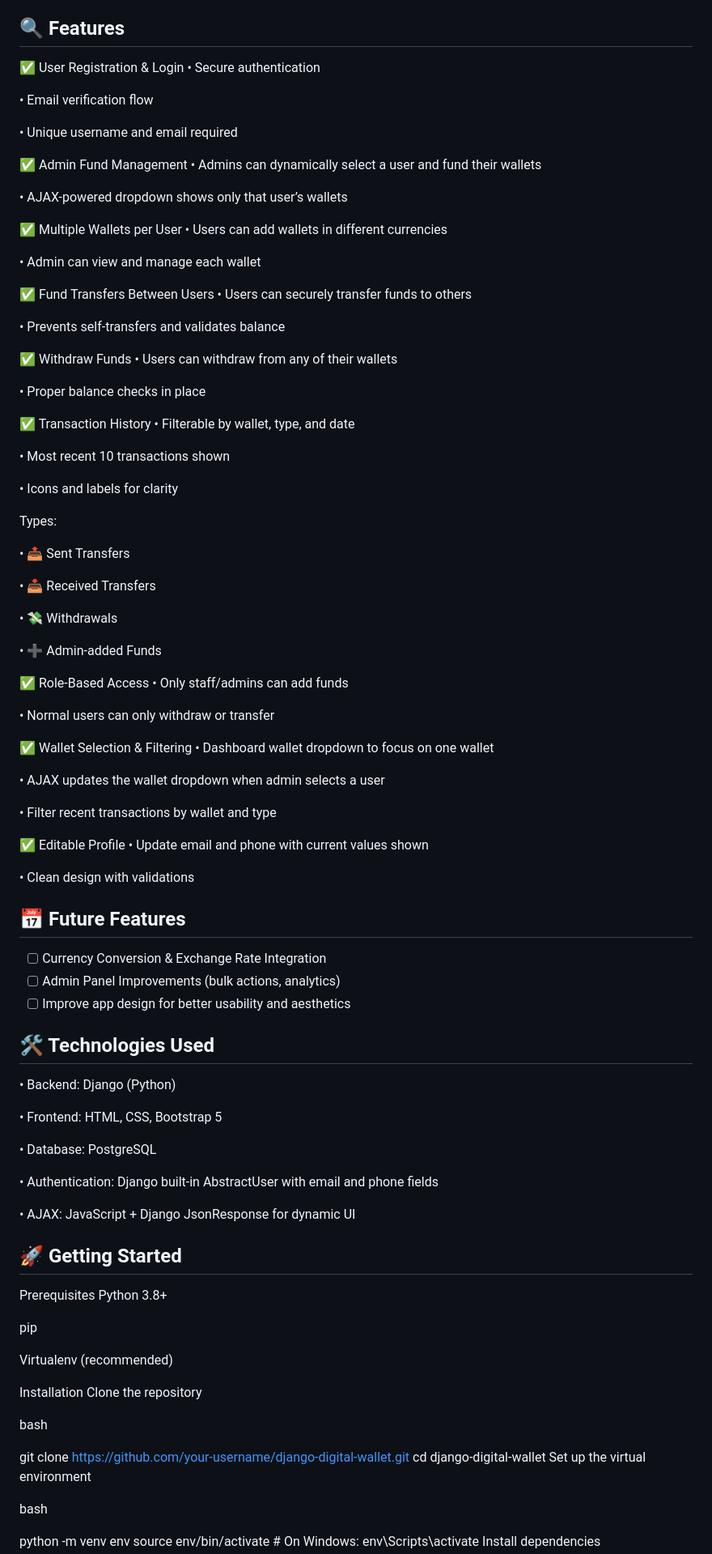
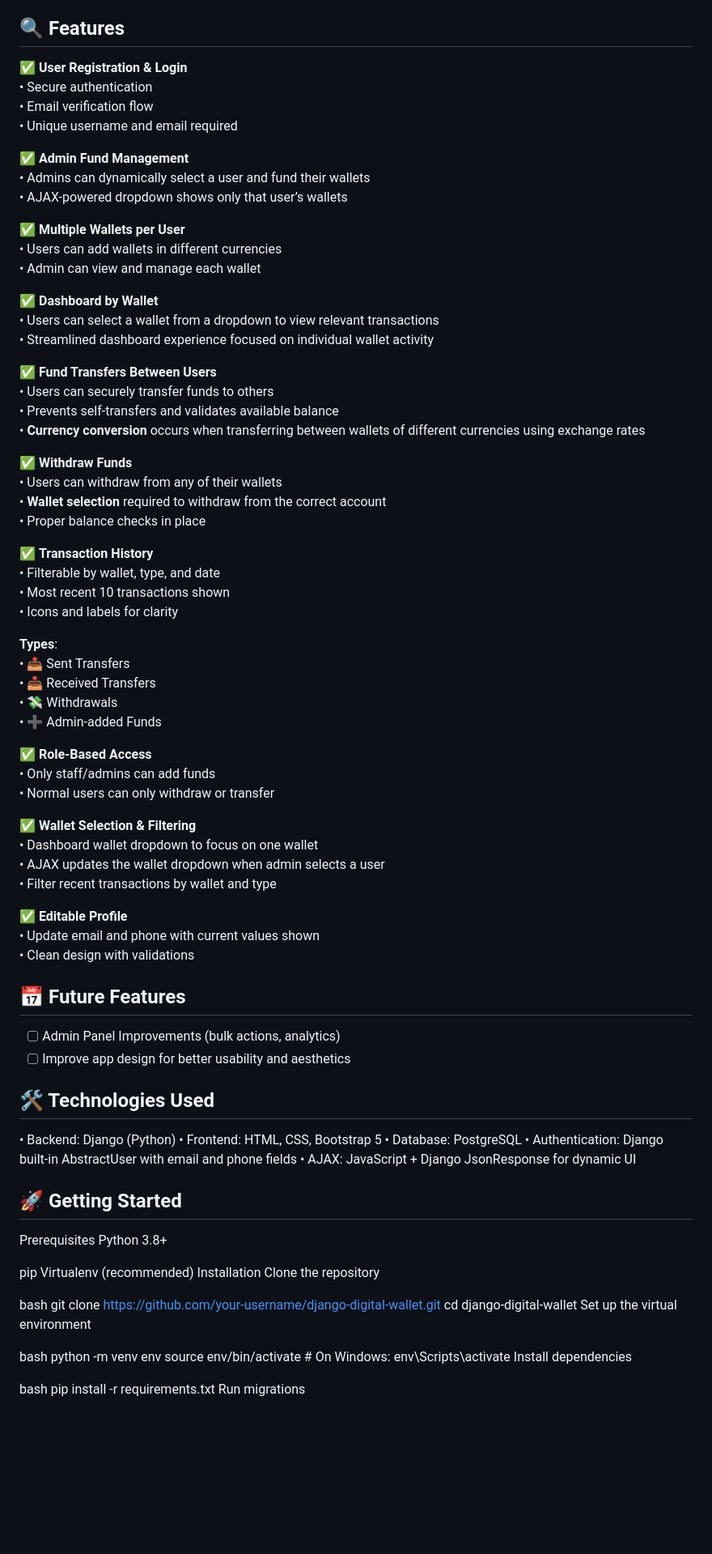
Before and after one commit to MishaAleksandrova/Digital-Wallet, a Markdown page: README.md, the part around the change printed below. Shown: that part at 81% size. Rendered like a GitHub page; blank space fills up the shorter version.

```diff
--- a/README.md
+++ b/README.md
@@ -2,84 +2,68 @@
 A web-based digital wallet application built with Django and styled using Bootstrap. It allows users to register, manage multiple wallets in different currencies, transfer funds, and view detailed transaction histories. Admins can manage user funds and wallets through a secure interface.
 
 ## 🔍 Features
-✅ User Registration & Login
+✅ **User Registration & Login**
 • Secure authentication
-
 • Email verification flow
-
 • Unique username and email required
 
-✅ Admin Fund Management
+✅ **Admin Fund Management**
 • Admins can dynamically select a user and fund their wallets
-
 • AJAX-powered dropdown shows only that user’s wallets
 
-✅ Multiple Wallets per User
+✅ **Multiple Wallets per User**
 • Users can add wallets in different currencies
-
 • Admin can view and manage each wallet
 
-✅ Fund Transfers Between Users
+✅ **Dashboard by Wallet**
+• Users can select a wallet from a dropdown to view relevant transactions
+• Streamlined dashboard experience focused on individual wallet activity
+
+✅ **Fund Transfers Between Users**
 • Users can securely transfer funds to others
+• Prevents self-transfers and validates available balance
+• **Currency conversion** occurs when transferring between wallets of different currencies using exchange rates
 
-• Prevents self-transfers and validates balance
-
-✅ Withdraw Funds
+✅ **Withdraw Funds**
 • Users can withdraw from any of their wallets
-
+• **Wallet selection** required to withdraw from the correct account
 • Proper balance checks in place
 
-✅ Transaction History
+✅ **Transaction History**
 • Filterable by wallet, type, and date
-
 • Most recent 10 transactions shown
-
 • Icons and labels for clarity
 
-Types:
-
+**Types**:
 • 📤 Sent Transfers
-
 • 📥 Received Transfers
-
 • 💸 Withdrawals
-
 • ➕ Admin-added Funds
 
-✅ Role-Based Access
+✅ **Role-Based Access**
 • Only staff/admins can add funds
-
 • Normal users can only withdraw or transfer
 
-✅ Wallet Selection & Filtering
+✅ **Wallet Selection & Filtering**
 • Dashboard wallet dropdown to focus on one wallet
-
 • AJAX updates the wallet dropdown when admin selects a user
-
 • Filter recent transactions by wallet and type
 
-✅ Editable Profile
+✅ **Editable Profile**
 • Update email and phone with current values shown
-
 • Clean design with validations
-
-
 
 ## 📅 Future Features
 
-- [ ] Currency Conversion & Exchange Rate Integration
 - [ ] Admin Panel Improvements (bulk actions, analytics)
 - [ ] Improve app design for better usability and aesthetics
 
 ## 🛠️ Technologies Used
+
 • Backend: Django (Python)
-
 • Frontend: HTML, CSS, Bootstrap 5
-
 • Database: PostgreSQL
-
 • Authentication: Django built-in AbstractUser with email and phone fields
-
 • AJAX: JavaScript + Django JsonResponse for dynamic UI
 
 ## 🚀 Getting Started
@@ -87,14 +71,11 @@ Prerequisites
 Python 3.8+
 
 pip
-
 Virtualenv (recommended)
-
 Installation
 Clone the repository
 
 bash
-
 git clone https://github.com/your-username/django-digital-wallet.git
 cd django-digital-wallet
 Set up the virtual environment
```
Also changed, not shown: other parts of README.md (+19 -7 lines), screenshots/account_settings.png (added), screenshots/dashboard.png, screenshots/transfer_funds.png (added), screenshots/withdraw_funds.png (added), 8 other files.
